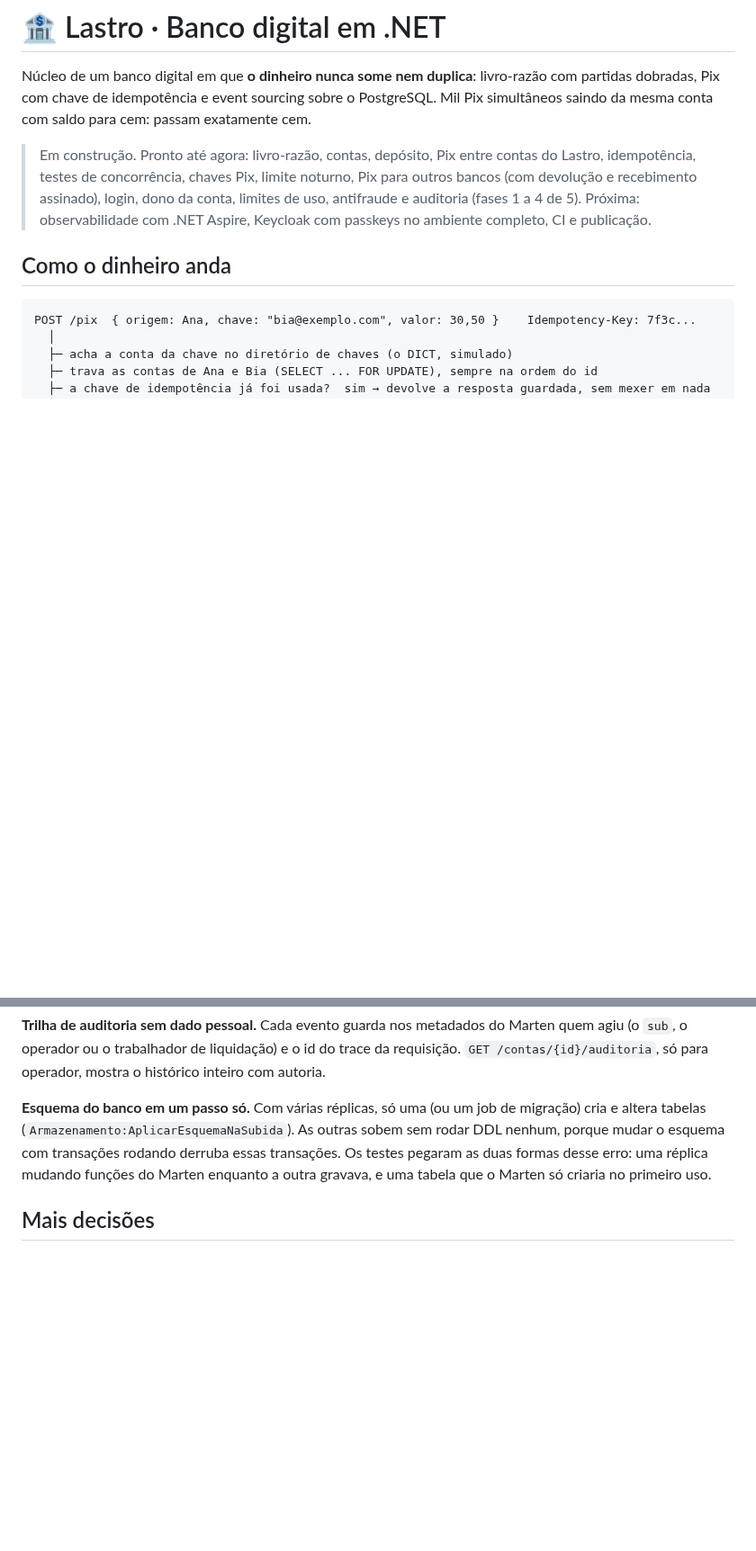
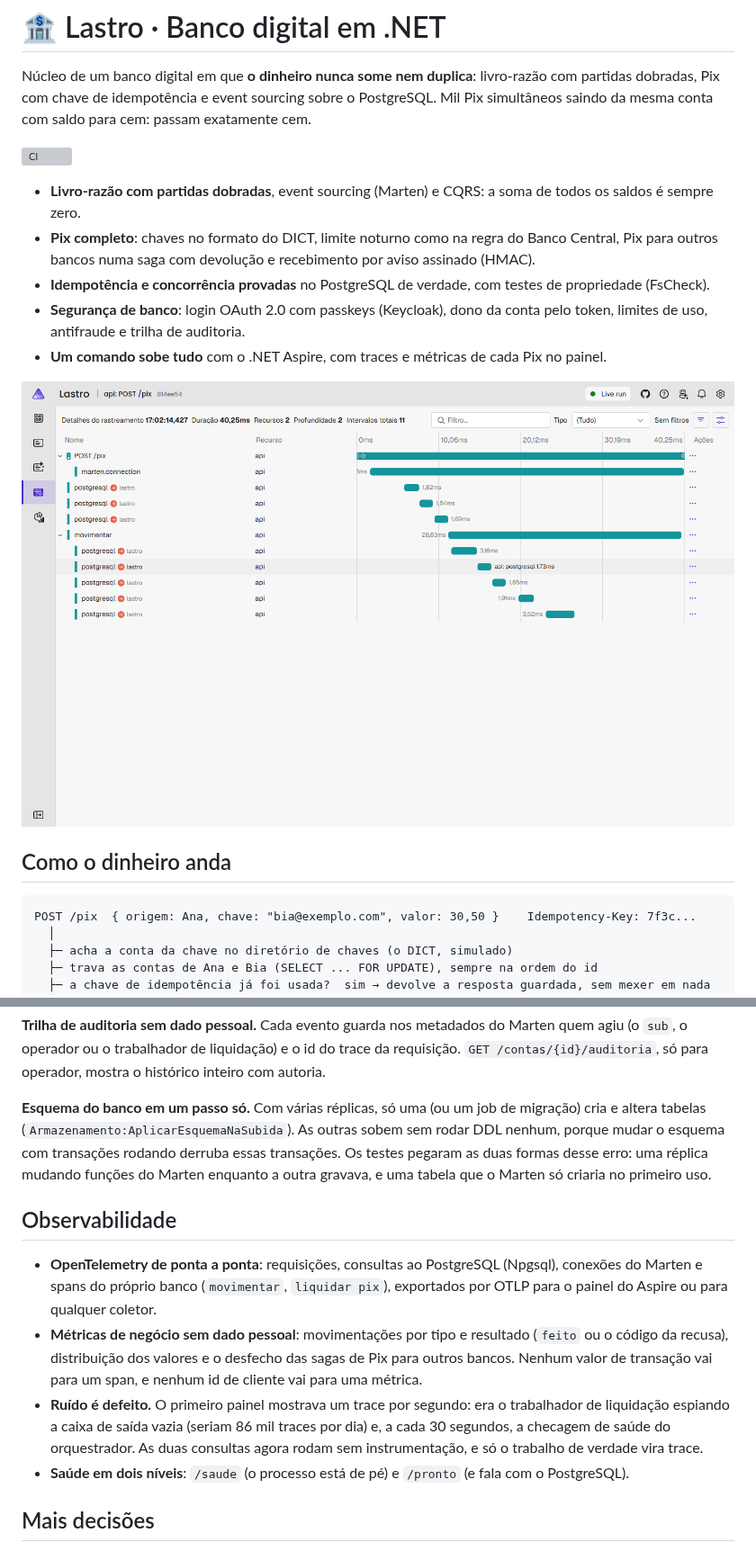
Before and after one commit to nicole21carvalho/lastro-digital-bank-dotnet, a Markdown page: README.md, 2 parts joined by grey strips. Shown at 90% size. Rendered like a GitHub page; pictures changed too: docs/img/aspire-trace-pix.png (added); blank space fills up the shorter version; grey boxes are pictures that could not be loaded.

```diff
--- a/README.md
+++ b/README.md
@@ -4,10 +4,17 @@ Núcleo de um banco digital em que **o dinheiro nunca some nem duplica**: livro-
 Pix com chave de idempotência e event sourcing sobre o PostgreSQL. Mil Pix simultâneos saindo da mesma conta
 com saldo para cem: passam exatamente cem.
 
-> Em construção. Pronto até agora: livro-razão, contas, depósito, Pix entre contas do Lastro, idempotência,
-> testes de concorrência, chaves Pix, limite noturno, Pix para outros bancos (com devolução e recebimento
-> assinado), login, dono da conta, limites de uso, antifraude e auditoria (fases 1 a 4 de 5). Próxima:
-> observabilidade com .NET Aspire, Keycloak com passkeys no ambiente completo, CI e publicação.
+[![CI](https://github.com/nicole21carvalho/lastro-digital-bank-dotnet/actions/workflows/ci.yml/badge.svg)](https://github.com/nicole21carvalho/lastro-digital-bank-dotnet/actions/workflows/ci.yml)
+
+- **Livro-razão com partidas dobradas**, event sourcing (Marten) e CQRS: a soma de todos os saldos é sempre zero.
+- **Pix completo**: chaves no formato do DICT, limite noturno como na regra do Banco Central, Pix para outros
+  bancos numa saga com devolução e recebimento por aviso assinado (HMAC).
+- **Idempotência e concorrência provadas** no PostgreSQL de verdade, com testes de propriedade (FsCheck).
+- **Segurança de banco**: login OAuth 2.0 com passkeys (Keycloak), dono da conta pelo token, limites de uso,
+  antifraude e trilha de auditoria.
+- **Um comando sobe tudo** com o .NET Aspire, com traces e métricas de cada Pix no painel.
+
+![Trace de um Pix no painel do Aspire: a requisição, o span "movimentar" e cada consulta ao PostgreSQL](docs/img/aspire-trace-pix.png)
 
 ## Como o dinheiro anda
 
@@ -127,6 +150,19 @@ tabelas (`Armazenamento:AplicarEsquemaNaSubida`). As outras sobem sem rodar DDL
 com transações rodando derruba essas transações. Os testes pegaram as duas formas desse erro: uma réplica
 mudando funções do Marten enquanto a outra gravava, e uma tabela que o Marten só criaria no primeiro uso.
 
+## Observabilidade
+
+- **OpenTelemetry de ponta a ponta**: requisições, consultas ao PostgreSQL (Npgsql), conexões do Marten e
+  spans do próprio banco (`movimentar`, `liquidar pix`), exportados por OTLP para o painel do Aspire ou para
+  qualquer coletor.
+- **Métricas de negócio sem dado pessoal**: movimentações por tipo e resultado (`feito` ou o código da recusa),
+  distribuição dos valores e o desfecho das sagas de Pix para outros bancos. Nenhum valor de transação vai para
+  um span, e nenhum id de cliente vai para uma métrica.
+- **Ruído é defeito.** O primeiro painel mostrava um trace por segundo: era o trabalhador de liquidação
+  espiando a caixa de saída vazia (seriam 86 mil traces por dia) e, a cada 30 segundos, a checagem de saúde do
+  orquestrador. As duas consultas agora rodam sem instrumentação, e só o trabalho de verdade vira trace.
+- **Saúde em dois níveis**: `/saude` (o processo está de pé) e `/pronto` (e fala com o PostgreSQL).
+
 ## Mais decisões
 
 **Dinheiro em centavos inteiros.** `Dinheiro` é um `long` de centavos: R$ 0,10 + R$ 0,20 é exatamente R$ 0,30,
```
Also changed, not shown: other parts of README.md (+38 -11 lines), docs/img/api-docs.png (added), docs/img/aspire-recursos.png (added), docs/img/aspire-traces.png (added), docs/img/login-passkey.png (added), 14 other files.
